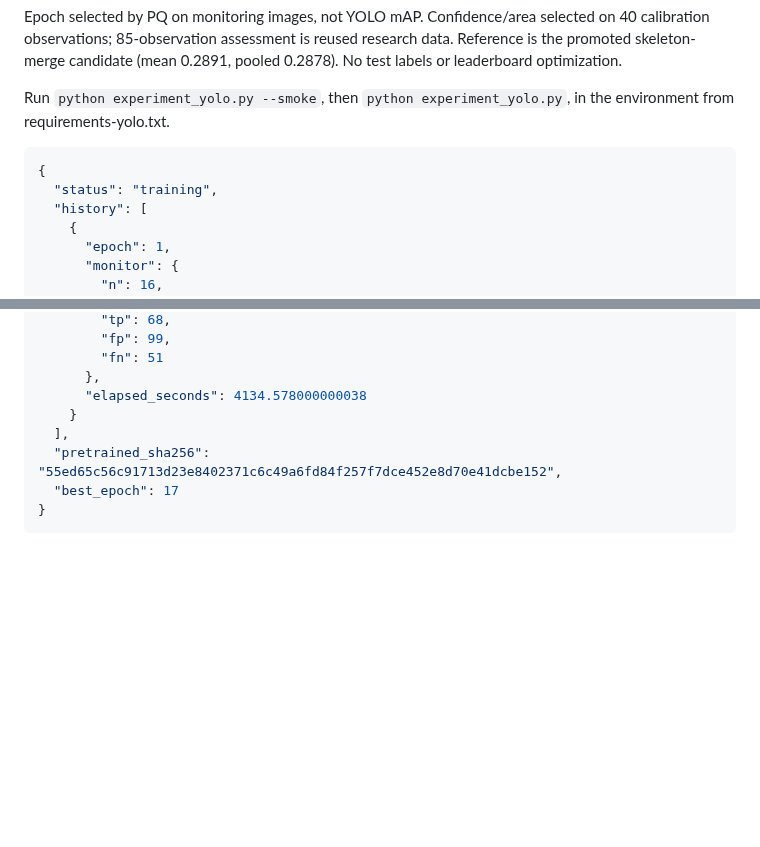
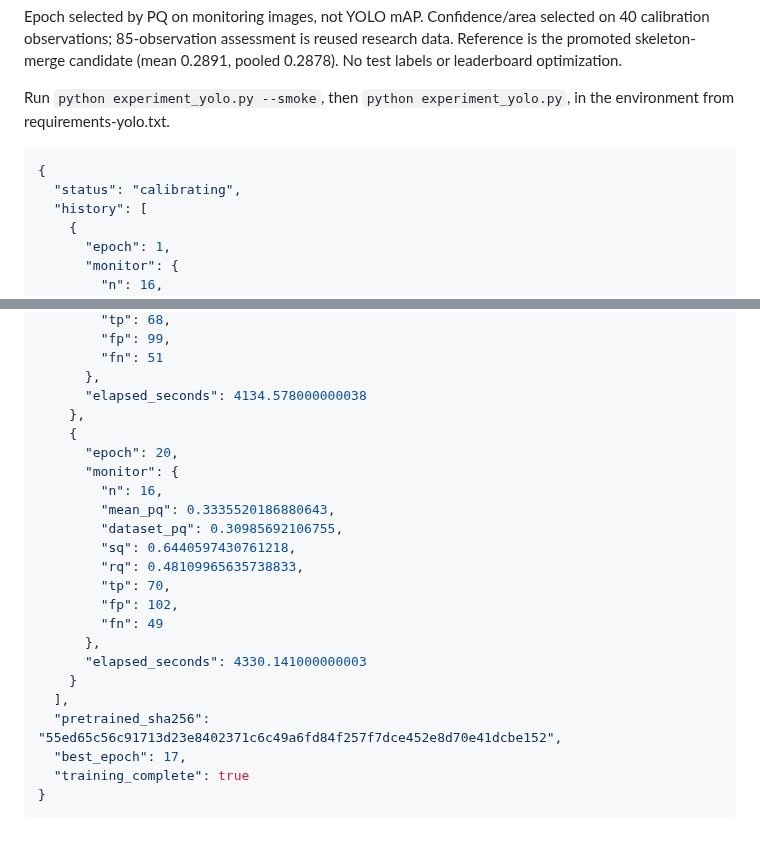
Before and after one commit to ugurk-0/Solar-Filament-Segmentation-Challenge-2026, a Markdown page: reports/yolo11n_20261003.md, 2 parts joined by grey strips. Drawn GitHub-style; blank space fills up the shorter version.

Commit message:
Auto-sync local changes 2026-10-03 16:53:22

````diff
--- a/reports/yolo11n_20261003.md
+++ b/reports/yolo11n_20261003.md
@@ -8,7 +8,7 @@ Run `python experiment_yolo.py --smoke`, then `python experiment_yolo.py`, in th
 
 ```json
 {
-  "status": "training",
+  "status": "calibrating",
   "history": [
     {
       "epoch": 1,
@@ -275,9 +275,24 @@ Run `python experiment_yolo.py --smoke`, then `python experiment_yolo.py`, in th
         "fn": 51
       },
       "elapsed_seconds": 4134.578000000038
+    },
+    {
+      "epoch": 20,
+      "monitor": {
+        "n": 16,
+        "mean_pq": 0.3335520186880643,
+        "dataset_pq": 0.30985692106755,
+        "sq": 0.6440597430761218,
+        "rq": 0.48109965635738833,
+        "tp": 70,
+        "fp": 102,
+        "fn": 49
+      },
+      "elapsed_seconds": 4330.141000000003
     }
   ],
   "pretrained_sha256": "55ed65c56c91713d23e8402371c6c49a6fd84f257f7dce452e8d70e41dcbe152",
-  "best_epoch": 17
+  "best_epoch": 17,
+  "training_complete": true
 }
 ```
````
